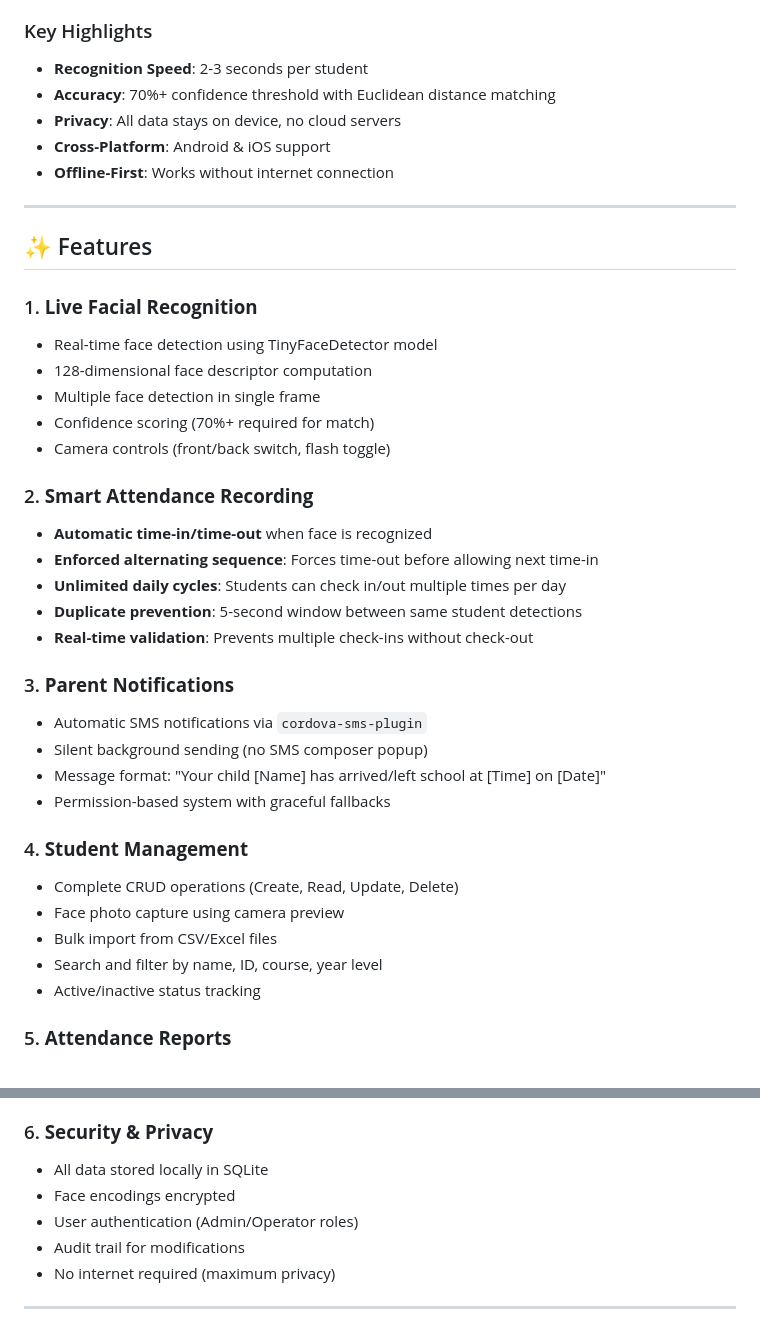
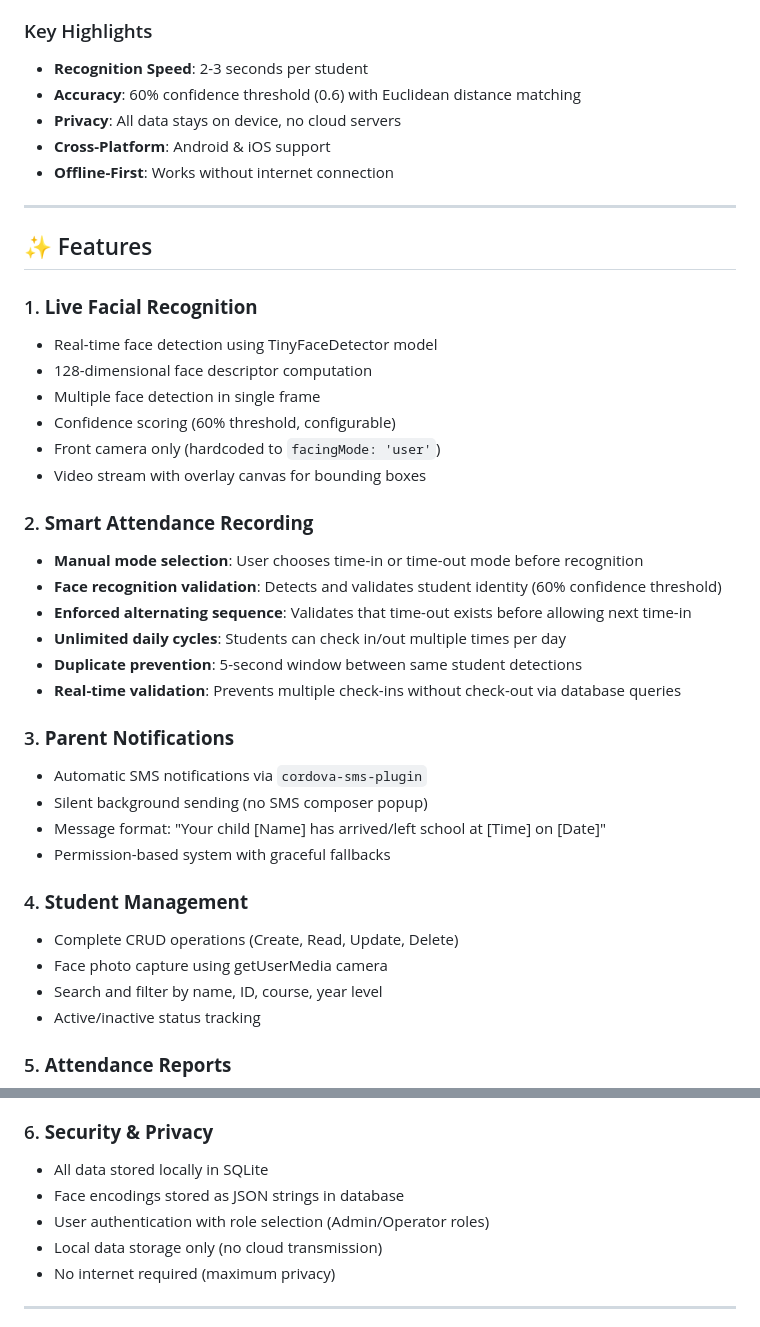
Before and after one commit to bandeto45/attendance_facial_recognition, a Markdown page: README.md, 2 parts joined by grey strips. GitHub-like rendering.

Commit message:
docs: Fix feature accuracy - manual mode selection, CSV import status, face encoding storage details

```diff
--- a/README.md
+++ b/README.md
@@ -39,7 +39,7 @@
 
 ### Key Highlights
 - **Recognition Speed**: 2-3 seconds per student
-- **Accuracy**: 70%+ confidence threshold with Euclidean distance matching
+- **Accuracy**: 60% confidence threshold (0.6) with Euclidean distance matching
 - **Privacy**: All data stays on device, no cloud servers
 - **Cross-Platform**: Android & iOS support
 - **Offline-First**: Works without internet connection
@@ -52,15 +52,17 @@
 - Real-time face detection using TinyFaceDetector model
 - 128-dimensional face descriptor computation
 - Multiple face detection in single frame
-- Confidence scoring (70%+ required for match)
-- Camera controls (front/back switch, flash toggle)
+- Confidence scoring (60% threshold, configurable)
+- Front camera only (hardcoded to `facingMode: 'user'`)
+- Video stream with overlay canvas for bounding boxes
 
 ### 2. **Smart Attendance Recording**
-- **Automatic time-in/time-out** when face is recognized
-- **Enforced alternating sequence**: Forces time-out before allowing next time-in
+- **Manual mode selection**: User chooses time-in or time-out mode before recognition
+- **Face recognition validation**: Detects and validates student identity (60% confidence threshold)
+- **Enforced alternating sequence**: Validates that time-out exists before allowing next time-in
 - **Unlimited daily cycles**: Students can check in/out multiple times per day
 - **Duplicate prevention**: 5-second window between same student detections
-- **Real-time validation**: Prevents multiple check-ins without check-out
+- **Real-time validation**: Prevents multiple check-ins without check-out via database queries
 
 ### 3. **Parent Notifications**
 - Automatic SMS notifications via `cordova-sms-plugin`
@@ -70,8 +72,7 @@
 
 ### 4. **Student Management**
 - Complete CRUD operations (Create, Read, Update, Delete)
-- Face photo capture using camera preview
-- Bulk import from CSV/Excel files
+- Face photo capture using getUserMedia camera
 - Search and filter by name, ID, course, year level
 - Active/inactive status tracking
 
@@ -84,9 +85,9 @@
 
 ### 6. **Security & Privacy**
 - All data stored locally in SQLite
-- Face encodings encrypted
-- User authentication (Admin/Operator roles)
-- Audit trail for modifications
+- Face encodings stored as JSON strings in database
+- User authentication with role selection (Admin/Operator roles)
+- Local data storage only (no cloud transmission)
 - No internet required (maximum privacy)
 
 ---
```
